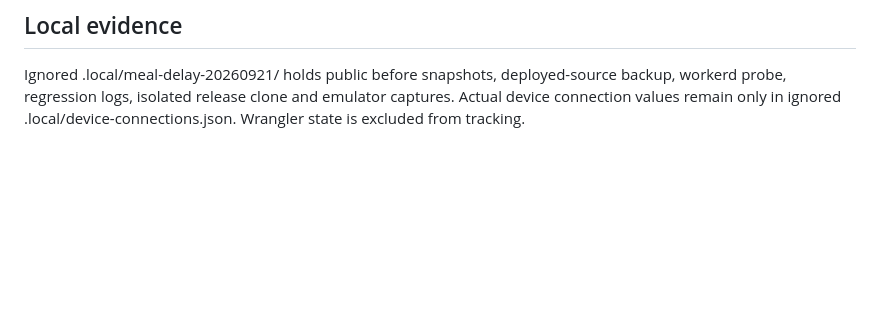
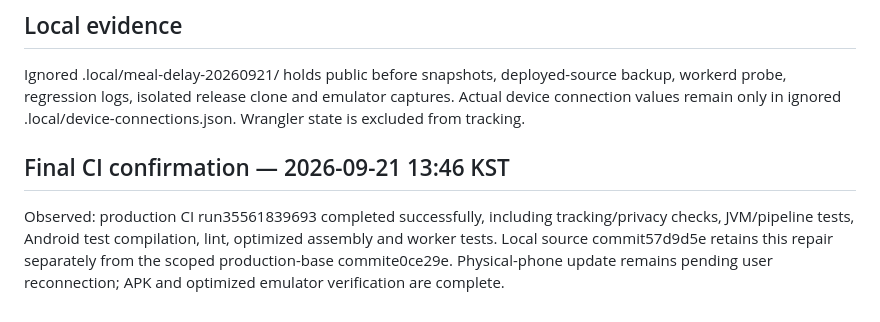
Before and after one commit to winter1l/DimaNow, a Markdown page: memory/meal-recovery-20260921.md, the part around the change. Rendered like a GitHub page; blank space fills up the shorter version.

Commit message:
docs: confirm meal recovery production verification

```diff
--- a/memory/meal-recovery-20260921.md
+++ b/memory/meal-recovery-20260921.md
@@ -34,3 +34,6 @@
 ## Local evidence
 
 Ignored .local/meal-delay-20260921/ holds public before snapshots, deployed-source backup, workerd probe, regression logs, isolated release clone and emulator captures. Actual device connection values remain only in ignored .local/device-connections.json. Wrangler state is excluded from tracking.
+
+## Final CI confirmation — 2026-09-21 13:46 KST
+Observed: production CI run35561839693 completed successfully, including tracking/privacy checks, JVM/pipeline tests, Android test compilation, lint, optimized assembly and worker tests. Local source commit57d9d5e retains this repair separately from the scoped production-base commite0ce29e. Physical-phone update remains pending user reconnection; APK and optimized emulator verification are complete.
```
